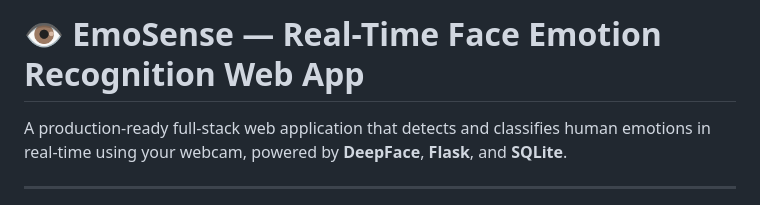
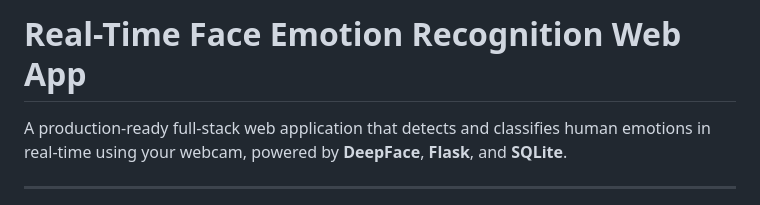
Before and after one commit to balaraja18/Face-Emotion-Recognition, a Markdown page: README.md, the part around the change. Drawn GitHub-style.

```diff
--- a/README.md
+++ b/README.md
@@ -1,4 +1,4 @@
-# 👁 EmoSense — Real-Time Face Emotion Recognition Web App
+# Real-Time Face Emotion Recognition Web App
 
 A production-ready full-stack web application that detects and classifies human emotions in real-time using your webcam, powered by **DeepFace**, **Flask**, and **SQLite**.
 
```
